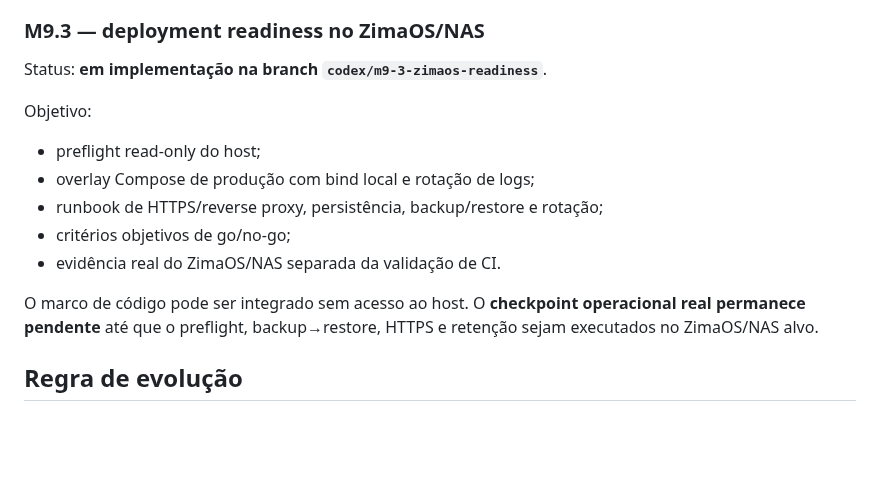
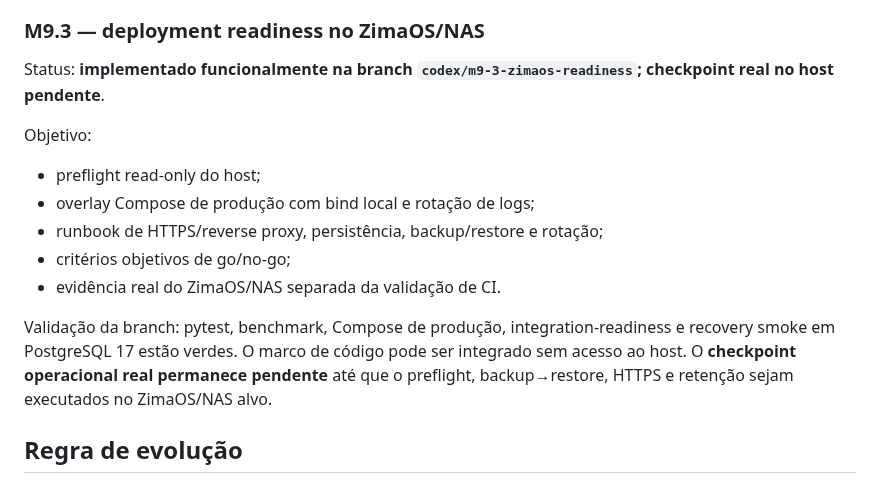
Before and after one commit to douglassnake/douglassnake-super-chat, a Markdown page: docs/ROADMAP.md, the part around the change. Drawn GitHub-style; blank space fills up the shorter version.

```diff
--- a/docs/ROADMAP.md
+++ b/docs/ROADMAP.md
@@ -90,7 +90,7 @@ Entregas:
 - nenhum novo efeito externo do Controlled Executor.
 
 ### M9.3 — deployment readiness no ZimaOS/NAS
-Status: **em implementação na branch `codex/m9-3-zimaos-readiness`**.
+Status: **implementado funcionalmente na branch `codex/m9-3-zimaos-readiness`; checkpoint real no host pendente**.
 
 Objetivo:
 - preflight read-only do host;
@@ -99,7 +99,7 @@ Objetivo:
 - critérios objetivos de go/no-go;
 - evidência real do ZimaOS/NAS separada da validação de CI.
 
-O marco de código pode ser integrado sem acesso ao host. O **checkpoint operacional real permanece pendente** até que o preflight, backup→restore, HTTPS e retenção sejam executados no ZimaOS/NAS alvo.
+Validação da branch: pytest, benchmark, Compose de produção, integration-readiness e recovery smoke em PostgreSQL 17 estão verdes. O marco de código pode ser integrado sem acesso ao host. O **checkpoint operacional real permanece pendente** até que o preflight, backup→restore, HTTPS e retenção sejam executados no ZimaOS/NAS alvo.
 
 ## Regra de evolução
 
```
Also changed, not shown: README.md (+2 -2 lines).
